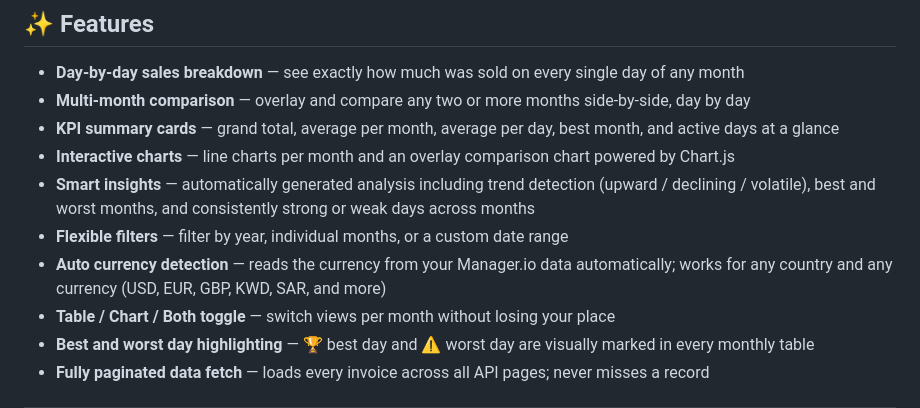
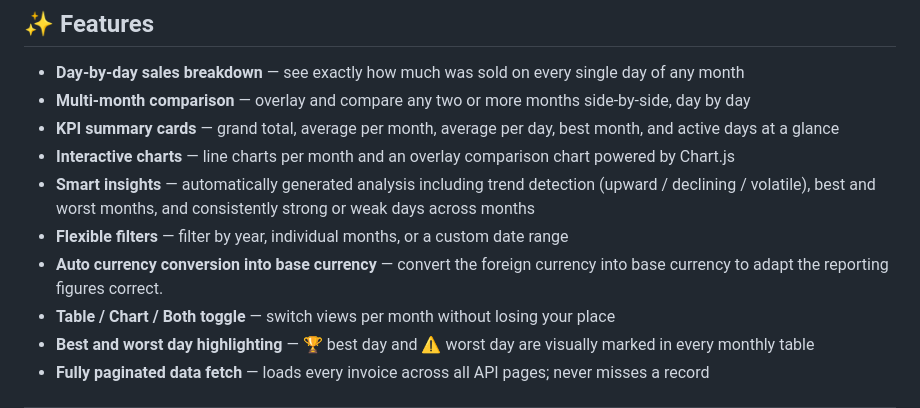
Before and after one commit to ksl1816/manager-io-sales-analytics-dashboard, a Markdown page: README.md, the part around the change. GitHub-like rendering.

Commit message:
Change auto currency detection to conversion feature
Updated the auto currency feature to include conversion into base currency for accurate reporting.

```diff
--- a/README.md
+++ b/README.md
@@ -17,7 +17,7 @@
 - **Interactive charts** — line charts per month and an overlay comparison chart powered by Chart.js
 - **Smart insights** — automatically generated analysis including trend detection (upward / declining / volatile), best and worst months, and consistently strong or weak days across months
 - **Flexible filters** — filter by year, individual months, or a custom date range
-- **Auto currency detection** — reads the currency from your Manager.io data automatically; works for any country and any currency (USD, EUR, GBP, KWD, SAR, and more)
+- **Auto currency conversion into base currency** — convert the foreign currency into base currency to adapt the reporting figures correct.
 - **Table / Chart / Both toggle** — switch views per month without losing your place
 - **Best and worst day highlighting** — 🏆 best day and ⚠ worst day are visually marked in every monthly table
 - **Fully paginated data fetch** — loads every invoice across all API pages; never misses a record
```
